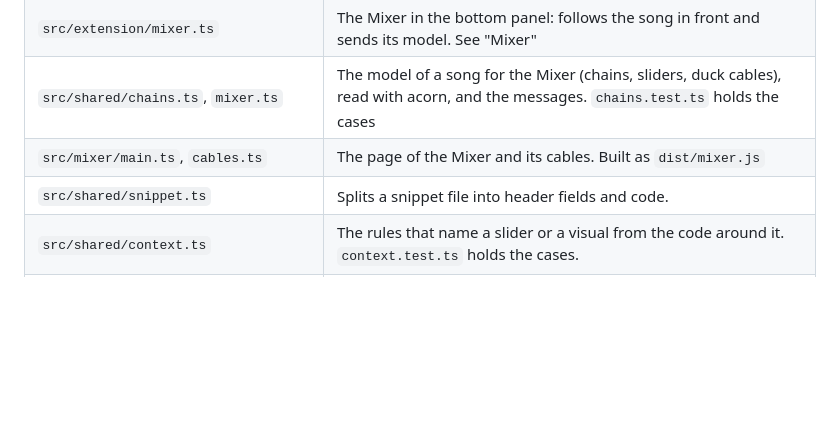
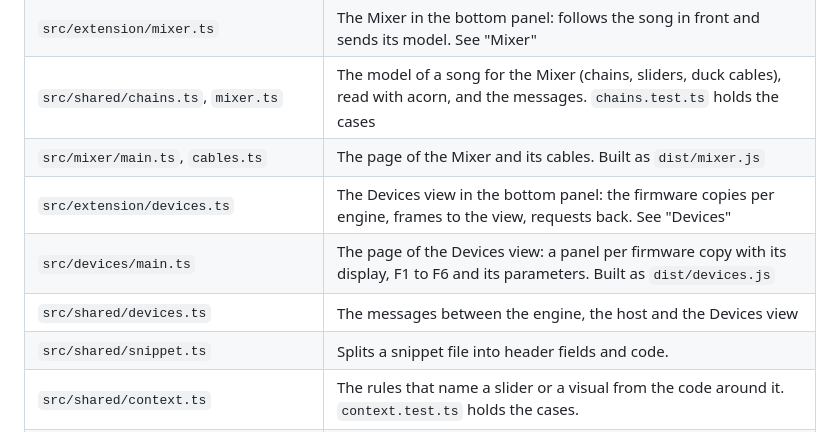
Before and after one commit to alienmind/strdltn, a Markdown page: doc/ARCHITECTURE.md, the part around one of its changes. Rendered like a GitHub page; blank space fills up the shorter version.

```diff
--- a/doc/ARCHITECTURE.md
+++ b/doc/ARCHITECTURE.md
@@ -58,6 +58,9 @@ extension host (Node, may be remote)          webview (browser)
 | `src/extension/mixer.ts` | The Mixer in the bottom panel: follows the song in front and sends its model. See "Mixer" |
 | `src/shared/chains.ts`, `mixer.ts` | The model of a song for the Mixer (chains, sliders, duck cables), read with acorn, and the messages. `chains.test.ts` holds the cases |
 | `src/mixer/main.ts`, `cables.ts` | The page of the Mixer and its cables. Built as `dist/mixer.js` |
+| `src/extension/devices.ts` | The Devices view in the bottom panel: the firmware copies per engine, frames to the view, requests back. See "Devices" |
+| `src/devices/main.ts` | The page of the Devices view: a panel per firmware copy with its display, F1 to F6 and its parameters. Built as `dist/devices.js` |
+| `src/shared/devices.ts` | The messages between the engine, the host and the Devices view |
 | `src/shared/snippet.ts` | Splits a snippet file into header fields and code. |
 | `src/shared/context.ts` | The rules that name a slider or a visual from the code around it. `context.test.ts` holds the cases. |
 | `src/extension/packs.ts` | Downloads the remote samples a song loads into `.strdltn/cache/`, measures the cache and empties it. |
```
Also changed, not shown: other parts of doc/ARCHITECTURE.md (+28 -0 lines), README.md (+8 -0 lines), doc/TODO.md (+23 -3 lines), doc/screenshot-devices.png (added), 13 other files.
